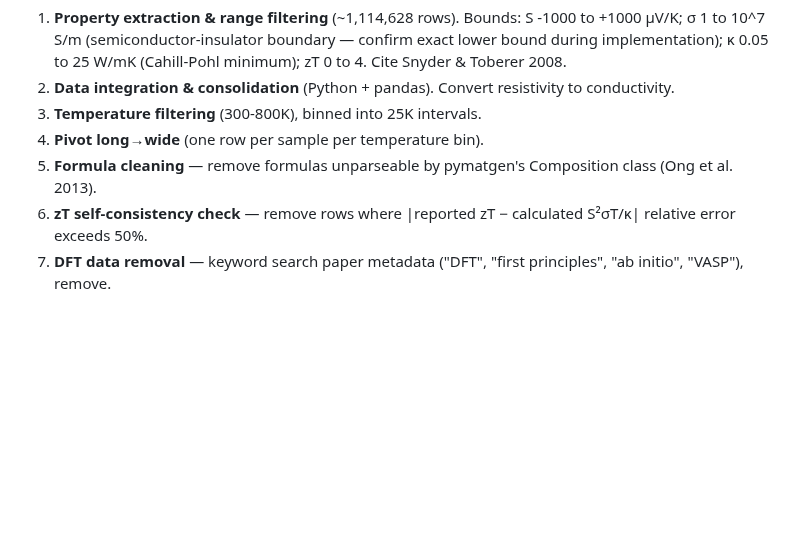
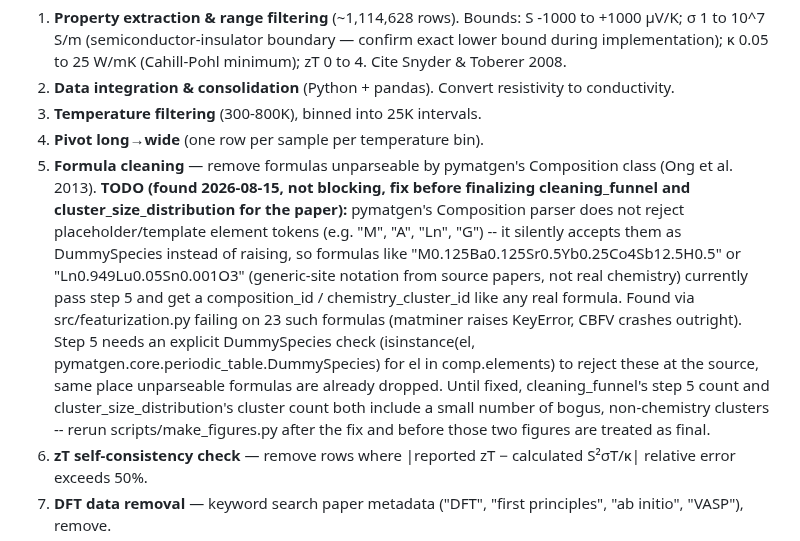
Before and after one commit to behzadgull/te-ml-pipeline, a Markdown page: CLAUDE.md, the part around the change. Drawn GitHub-style; blank space fills up the shorter version.

Commit message:
Log step 5 DummySpecies gap as non-blocking TODO in CLAUDE.md

```diff
--- a/CLAUDE.md
+++ b/CLAUDE.md
@@ -137,6 +137,24 @@ would clean the data differently).
 4. **Pivot long→wide** (one row per sample per temperature bin).
 5. **Formula cleaning** — remove formulas unparseable by pymatgen's
    Composition class (Ong et al. 2013).
+   **TODO (found 2026-08-15, not blocking, fix before finalizing
+   cleaning_funnel and cluster_size_distribution for the paper):**
+   pymatgen's Composition parser does not reject placeholder/template
+   element tokens (e.g. "M", "A", "Ln", "G") -- it silently accepts
+   them as DummySpecies instead of raising, so formulas like
+   "M0.125Ba0.125Sr0.5Yb0.25Co4Sb12.5H0.5" or "Ln0.949Lu0.05Sn0.001O3"
+   (generic-site notation from source papers, not real chemistry)
+   currently pass step 5 and get a composition_id / chemistry_cluster_id
+   like any real formula. Found via src/featurization.py failing on 23
+   such formulas (matminer raises KeyError, CBFV crashes outright).
+   Step 5 needs an explicit DummySpecies check
+   (isinstance(el, pymatgen.core.periodic_table.DummySpecies) for el in
+   comp.elements) to reject these at the source, same place unparseable
+   formulas are already dropped. Until fixed, cleaning_funnel's step 5
+   count and cluster_size_distribution's cluster count both include a
+   small number of bogus, non-chemistry clusters -- rerun
+   scripts/make_figures.py after the fix and before those two figures
+   are treated as final.
 6. **zT self-consistency check** — remove rows where |reported zT −
    calculated S²σT/κ| relative error exceeds 50%.
 7. **DFT data removal** — keyword search paper metadata ("DFT", "first
```
